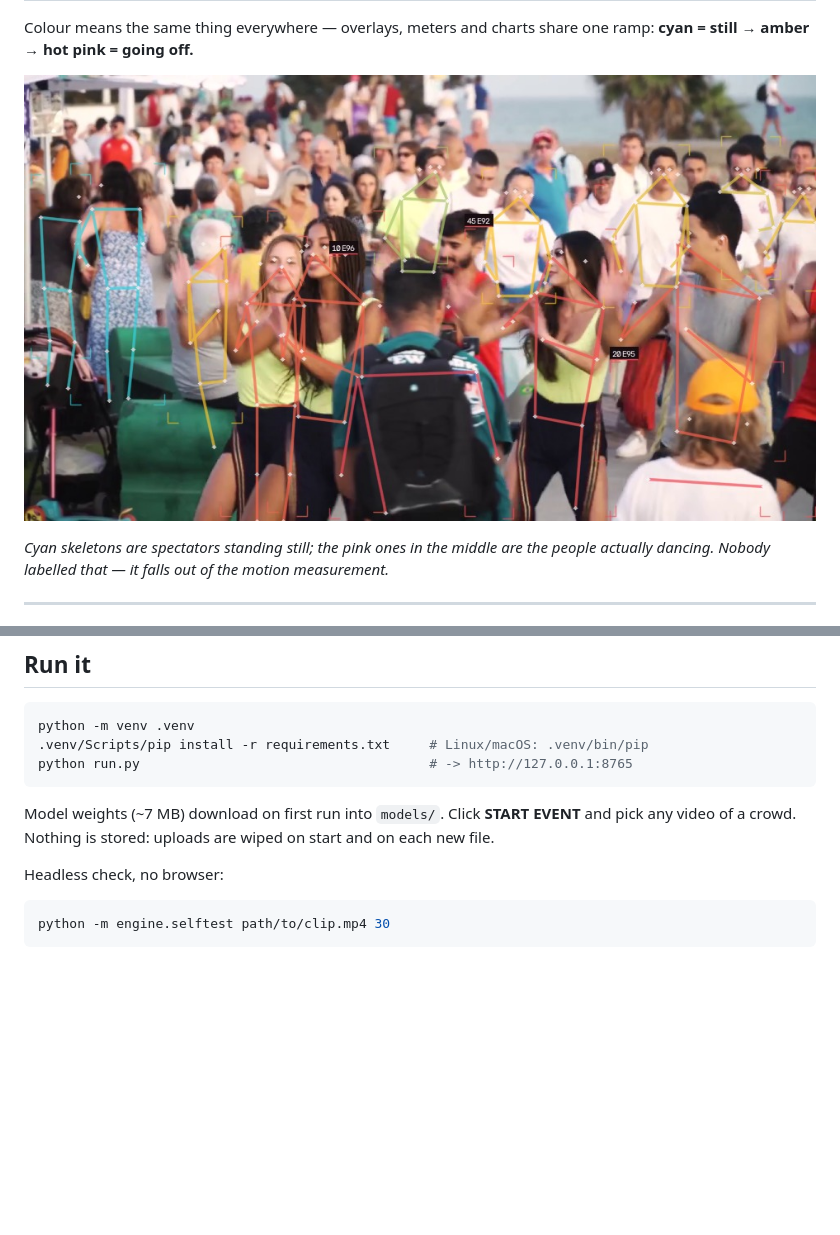
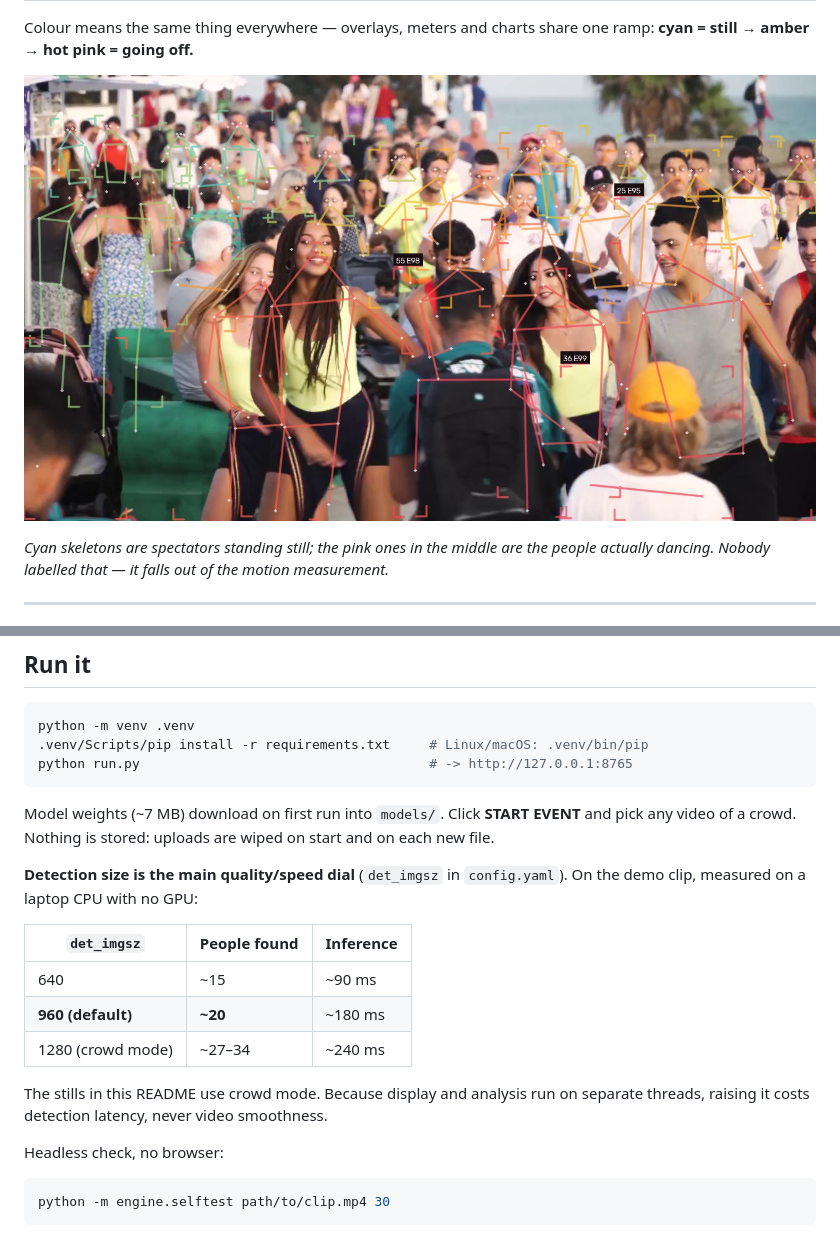
Before and after one commit to mathieutellene/kadenz, a Markdown page: README.md, 2 parts joined by grey strips. Rendered like a GitHub page; pictures changed too: docs/media/overlay.jpg; blank space fills up the shorter version.

Commit message:
Crowd mode: 2x more people detected, and a documented quality/speed dial
Detection size turned out to be the real ceiling, not the footage: on the same
clip, raising det_imgsz from 640 to 1280 takes the model from ~15 to ~34 people,
picking up the whole back of the crowd instead of just the front row.

- det_imgsz default 640 -> 960 (~20 people at ~6 fps), with the measured
  quality/speed trade-off documented in config.yaml and the README
- flow_width 320 -> 384 to match the larger analysis frame
- README media regenerated in crowd mode: ~30 skeletons, and the colour ramp
  still separates dancers (hot) from spectators (cold) with nothing labelled

Co-Authored-By: Claude Opus 5 <noreply@anthropic.com>

````diff
--- a/README.md
+++ b/README.md
@@ -112,6 +112,18 @@ Model weights (~7 MB) download on first run into `models/`. Click **START
 EVENT** and pick any video of a crowd. Nothing is stored: uploads are wiped on
 start and on each new file.
 
+**Detection size is the main quality/speed dial** (`det_imgsz` in `config.yaml`).
+On the demo clip, measured on a laptop CPU with no GPU:
+
+| `det_imgsz` | People found | Inference |
+|---|---|---|
+| 640 | ~15 | ~90 ms |
+| **960 (default)** | **~20** | ~180 ms |
+| 1280 (crowd mode) | ~27–34 | ~240 ms |
+
+The stills in this README use crowd mode. Because display and analysis run on
+separate threads, raising it costs detection latency, never video smoothness.
+
 Headless check, no browser:
 
 ```bash
````
Also changed, not shown: 3 other files.
